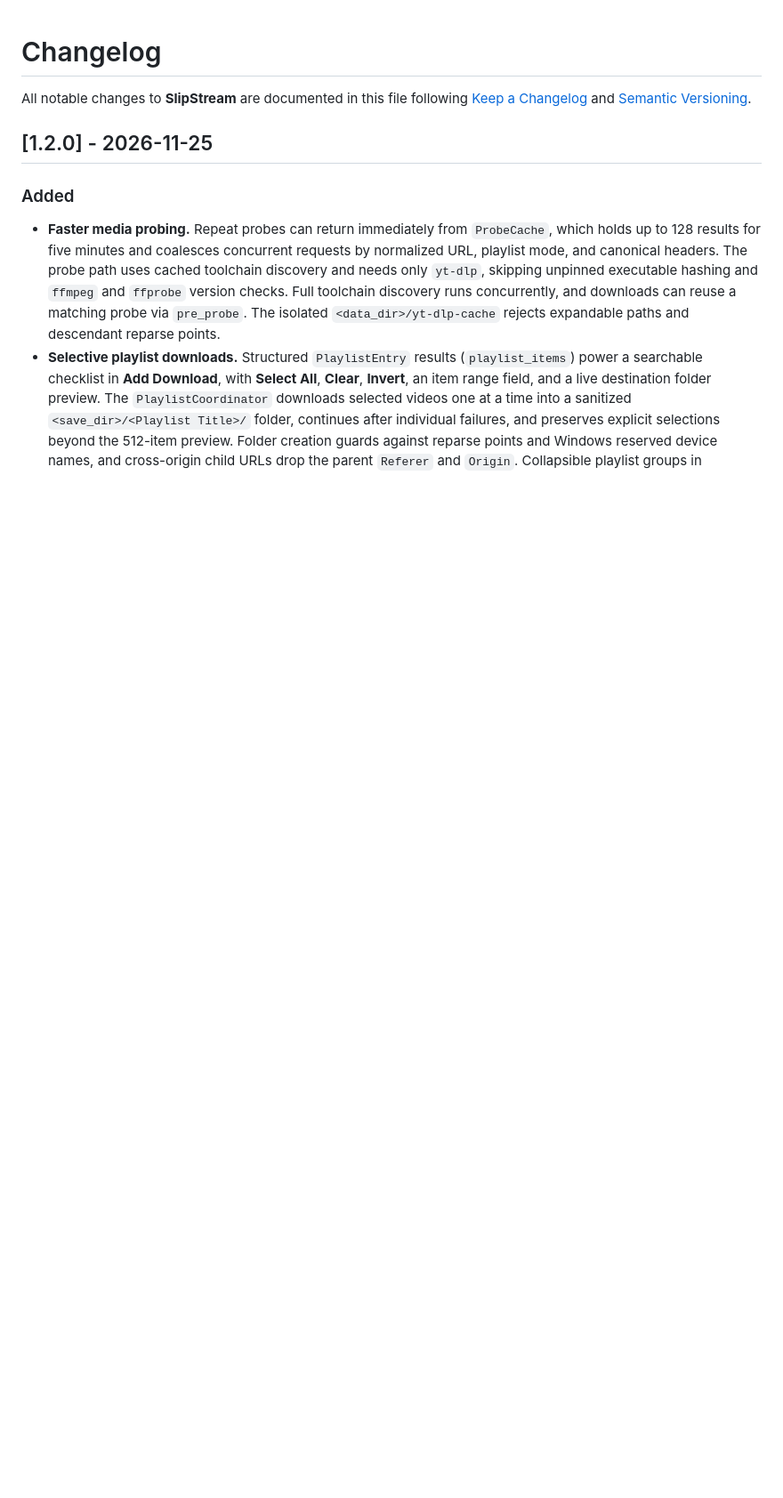
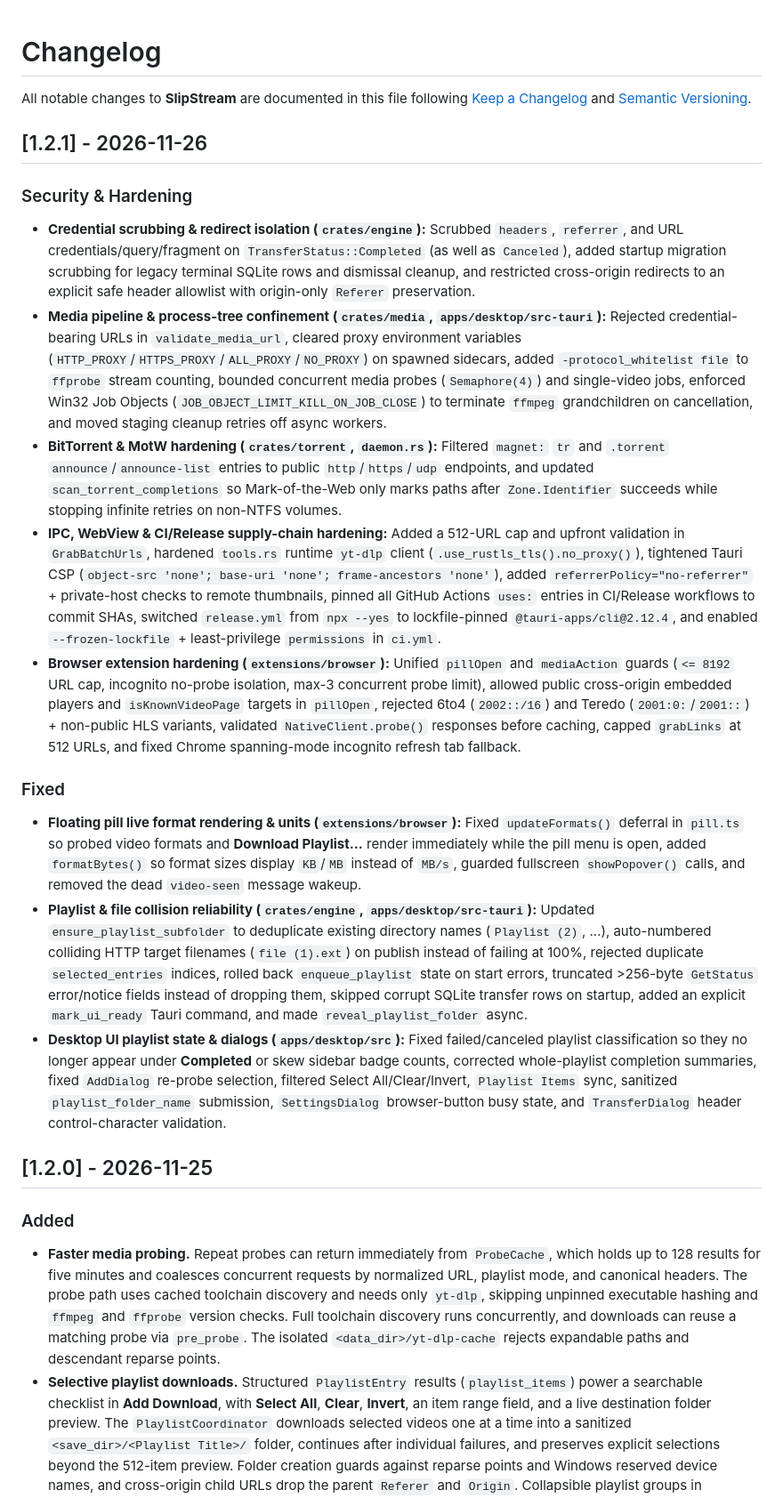
Before and after one commit to CipherVaults/SlipStream, a Markdown page: CHANGELOG.md, the part around the change. Shown at 89% size. GitHub-like rendering; blank space fills up the shorter version.

```diff
--- a/CHANGELOG.md
+++ b/CHANGELOG.md
@@ -1,6 +1,22 @@
 # Changelog
 
 All notable changes to **SlipStream** are documented in this file following [Keep a Changelog](https://keepachangelog.com/en/1.1.0/) and [Semantic Versioning](https://semver.org/).
+
+## [1.2.1] - 2026-11-26
+
+### Security & Hardening
+
+- **Credential scrubbing & redirect isolation (`crates/engine`):** Scrubbed `headers`, `referrer`, and URL credentials/query/fragment on `TransferStatus::Completed` (as well as `Canceled`), added startup migration scrubbing for legacy terminal SQLite rows and dismissal cleanup, and restricted cross-origin redirects to an explicit safe header allowlist with origin-only `Referer` preservation.
+- **Media pipeline & process-tree confinement (`crates/media`, `apps/desktop/src-tauri`):** Rejected credential-bearing URLs in `validate_media_url`, cleared proxy environment variables (`HTTP_PROXY`/`HTTPS_PROXY`/`ALL_PROXY`/`NO_PROXY`) on spawned sidecars, added `-protocol_whitelist file` to `ffprobe` stream counting, bounded concurrent media probes (`Semaphore(4)`) and single-video jobs, enforced Win32 Job Objects (`JOB_OBJECT_LIMIT_KILL_ON_JOB_CLOSE`) to terminate `ffmpeg` grandchildren on cancellation, and moved staging cleanup retries off async workers.
+- **BitTorrent & MotW hardening (`crates/torrent`, `daemon.rs`):** Filtered `magnet:` `tr` and `.torrent` `announce`/`announce-list` entries to public `http`/`https`/`udp` endpoints, and updated `scan_torrent_completions` so Mark-of-the-Web only marks paths after `Zone.Identifier` succeeds while stopping infinite retries on non-NTFS volumes.
+- **IPC, WebView & CI/Release supply-chain hardening:** Added a 512-URL cap and upfront validation in `GrabBatchUrls`, hardened `tools.rs` runtime `yt-dlp` client (`.use_rustls_tls().no_proxy()`), tightened Tauri CSP (`object-src 'none'; base-uri 'none'; frame-ancestors 'none'`), added `referrerPolicy="no-referrer"` + private-host checks to remote thumbnails, pinned all GitHub Actions `uses:` entries in CI/Release workflows to commit SHAs, switched `release.yml` from `npx --yes` to lockfile-pinned `@tauri-apps/cli@2.12.4`, and enabled `--frozen-lockfile` + least-privilege `permissions` in `ci.yml`.
+- **Browser extension hardening (`extensions/browser`):** Unified `pillOpen` and `mediaAction` guards (`<= 8192` URL cap, incognito no-probe isolation, max-3 concurrent probe limit), allowed public cross-origin embedded players and `isKnownVideoPage` targets in `pillOpen`, rejected 6to4 (`2002::/16`) and Teredo (`2001:0:`/`2001::`) + non-public HLS variants, validated `NativeClient.probe()` responses before caching, capped `grabLinks` at 512 URLs, and fixed Chrome spanning-mode incognito refresh tab fallback.
+
+### Fixed
+
+- **Floating pill live format rendering & units (`extensions/browser`):** Fixed `updateFormats()` deferral in `pill.ts` so probed video formats and **Download Playlist…** render immediately while the pill menu is open, added `formatBytes()` so format sizes display `KB`/`MB` instead of `MB/s`, guarded fullscreen `showPopover()` calls, and removed the dead `video-seen` message wakeup.
+- **Playlist & file collision reliability (`crates/engine`, `apps/desktop/src-tauri`):** Updated `ensure_playlist_subfolder` to deduplicate existing directory names (`Playlist (2)`, …), auto-numbered colliding HTTP target filenames (`file (1).ext`) on publish instead of failing at 100%, rejected duplicate `selected_entries` indices, rolled back `enqueue_playlist` state on start errors, truncated >256-byte `GetStatus` error/notice fields instead of dropping them, skipped corrupt SQLite transfer rows on startup, added an explicit `mark_ui_ready` Tauri command, and made `reveal_playlist_folder` async.
+- **Desktop UI playlist state & dialogs (`apps/desktop/src`):** Fixed failed/canceled playlist classification so they no longer appear under **Completed** or skew sidebar badge counts, corrected whole-playlist completion summaries, fixed `AddDialog` re-probe selection, filtered Select All/Clear/Invert, `Playlist Items` sync, sanitized `playlist_folder_name` submission, `SettingsDialog` browser-button busy state, and `TransferDialog` header control-character validation.
 
 ## [1.2.0] - 2026-11-25
 
```
Also changed, not shown: README.md (+15 -8 lines), docs/screenshots/slipstream-desktop.png (added), docs/screenshots/slipstream-light.png (added), 14 other files.
